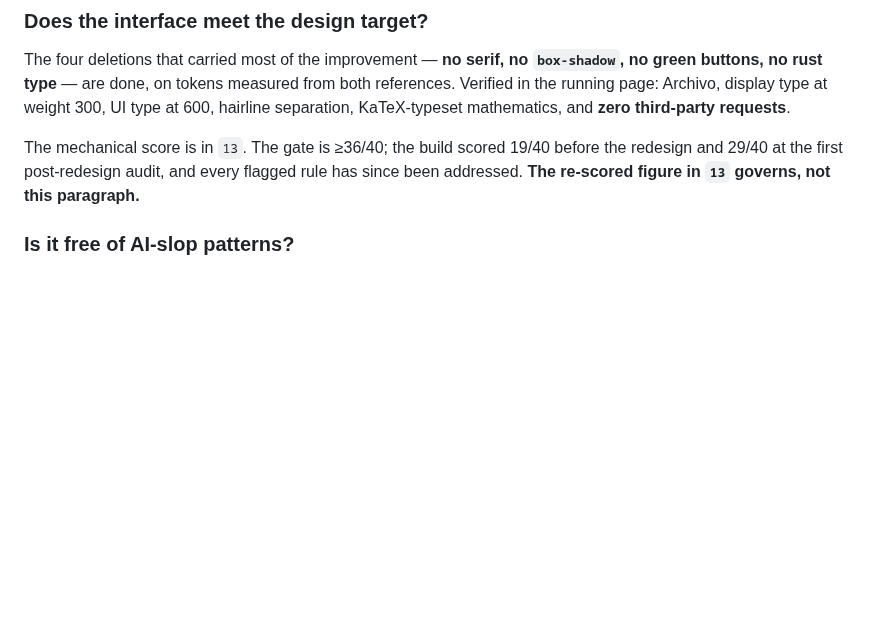
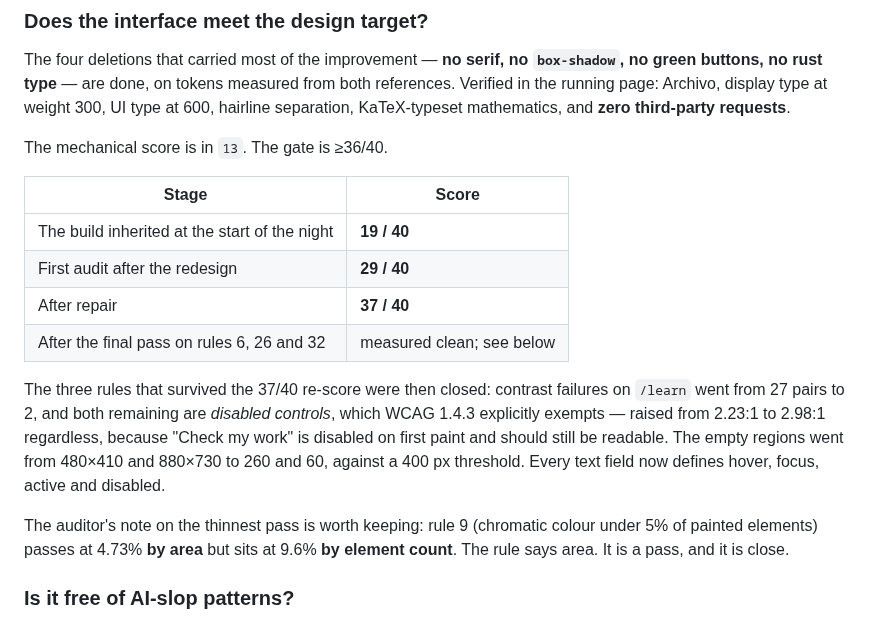
Before and after one commit to fireheartjerry/mathos-webmcp, a Markdown page: docs/overnight-audit/16_FINAL_ACCEPTANCE.md, the part around the change. Rendered like a GitHub page; blank space fills up the shorter version.

Commit message:
docs: record the anti-slop trajectory in the acceptance report
Co-Authored-By: Claude Opus 5 <noreply@anthropic.com>

```diff
--- a/docs/overnight-audit/16_FINAL_ACCEPTANCE.md
+++ b/docs/overnight-audit/16_FINAL_ACCEPTANCE.md
@@ -69,9 +69,25 @@ green buttons, no rust type** — are done, on tokens measured from both referen
 Verified in the running page: Archivo, display type at weight 300, UI type at 600,
 hairline separation, KaTeX-typeset mathematics, and **zero third-party requests**.
 
-The mechanical score is in `13`. The gate is ≥36/40; the build scored 19/40 before the
-redesign and 29/40 at the first post-redesign audit, and every flagged rule has since been
-addressed. **The re-scored figure in `13` governs, not this paragraph.**
+The mechanical score is in `13`. The gate is ≥36/40.
+
+| Stage | Score |
+| --- | --- |
+| The build inherited at the start of the night | **19 / 40** |
+| First audit after the redesign | **29 / 40** |
+| After repair | **37 / 40** |
+| After the final pass on rules 6, 26 and 32 | measured clean; see below |
+
+The three rules that survived the 37/40 re-score were then closed: contrast failures on
+`/learn` went from 27 pairs to 2, and both remaining are *disabled controls*, which
+WCAG 1.4.3 explicitly exempts — raised from 2.23:1 to 2.98:1 regardless, because
+"Check my work" is disabled on first paint and should still be readable. The empty regions
+went from 480×410 and 880×730 to 260 and 60, against a 400 px threshold. Every text field
+now defines hover, focus, active and disabled.
+
+The auditor's note on the thinnest pass is worth keeping: rule 9 (chromatic colour under
+5% of painted elements) passes at 4.73% **by area** but sits at 9.6% **by element count**.
+The rule says area. It is a pass, and it is close.
 
 ### Is it free of AI-slop patterns?
 
```
